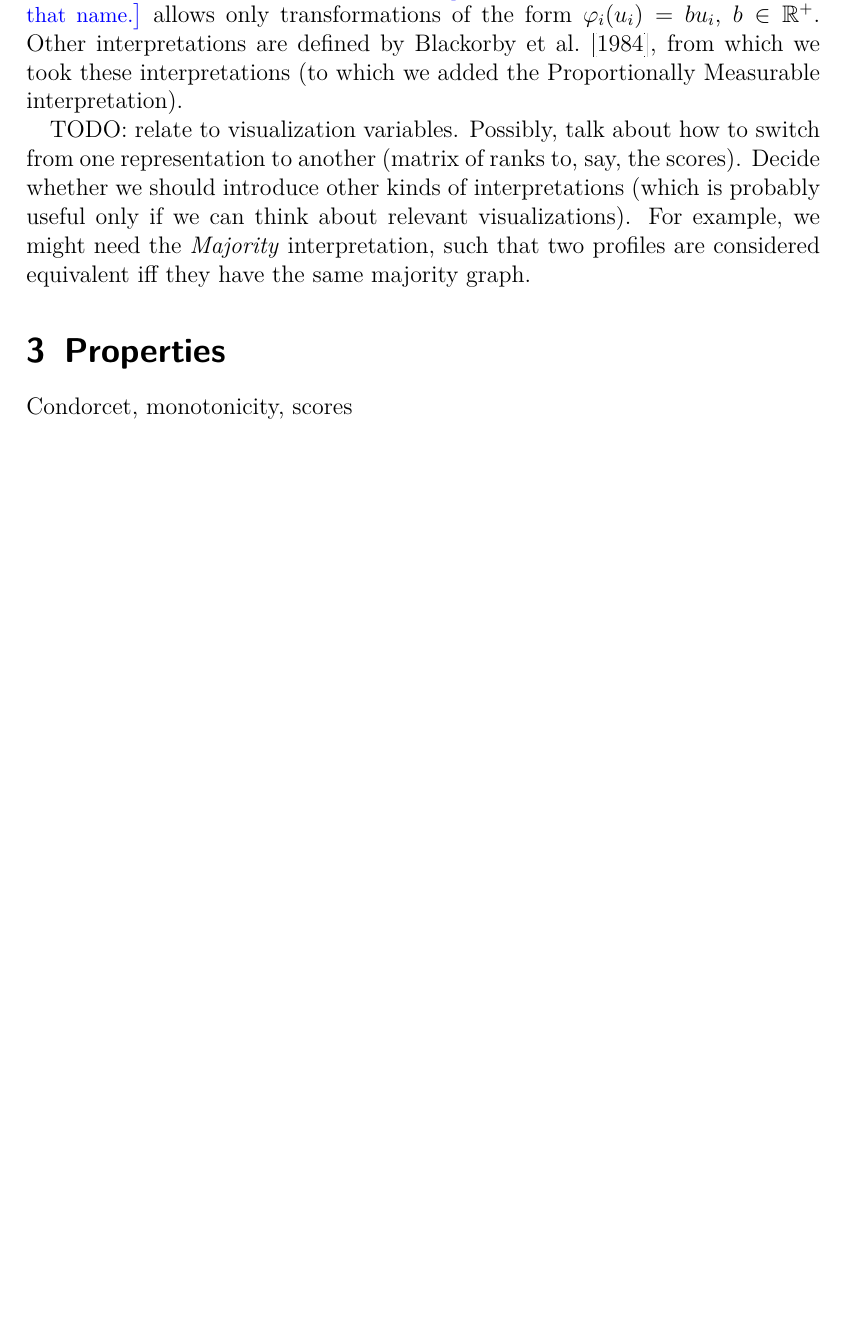
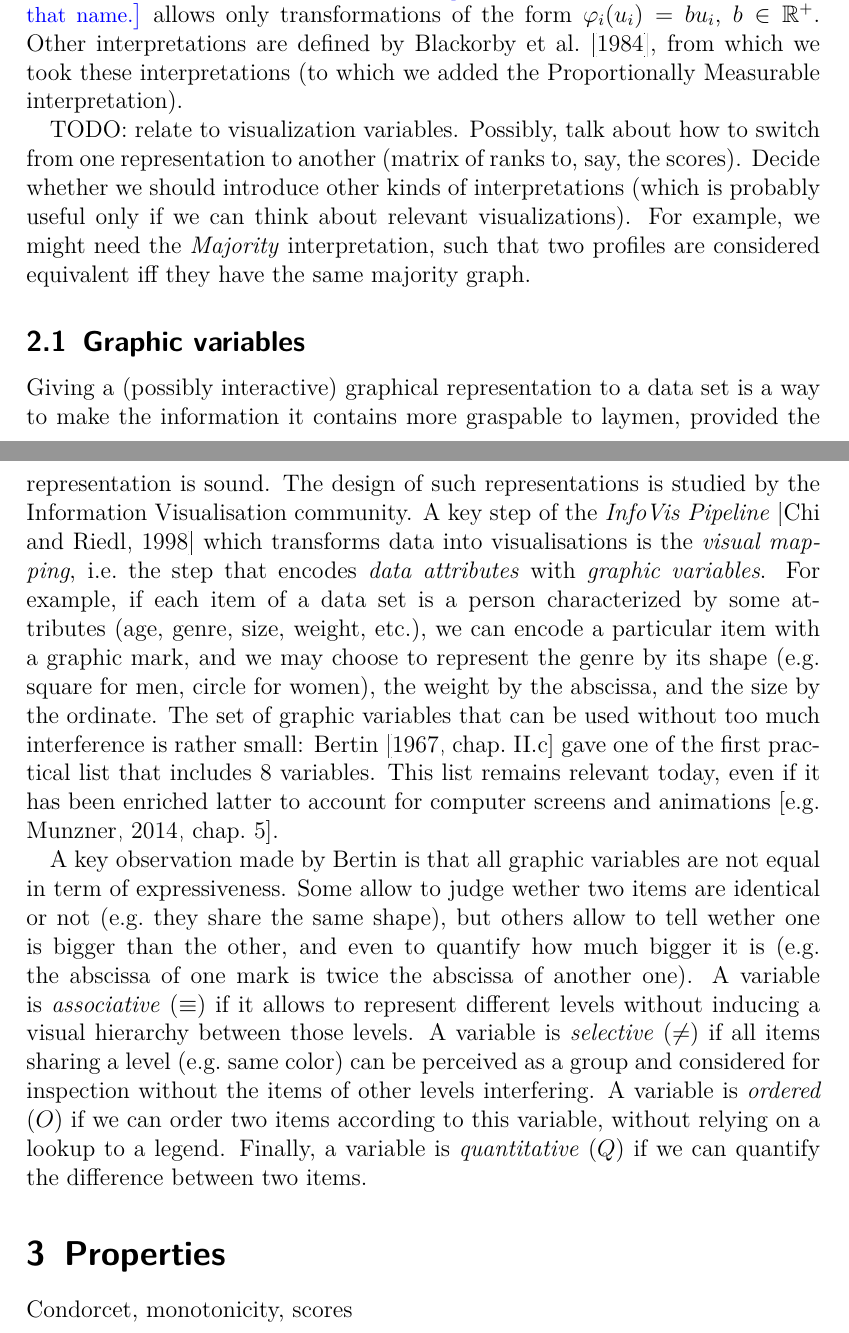
Before and after one commit to oliviercailloux/visu, a LaTeX document (visu.tex): part of page 3 of 4 before the commit and two parts of pages 3 and 4 of 5 after it, the two joined at a grey line, cut so that both start at the same text, the shorter picture padded with empty space. Compiled offline with pdfLaTeX.

Commit message:
working on visual variables

```diff
--- a/visu.tex
+++ b/visu.tex
@@ -107,6 +107,25 @@ One can also attribute more meaning to the numbers in the utility functions. In
 
 TODO: relate to visualization variables. Possibly, talk about how to switch from one representation to another (matrix of ranks to, say, the scores). Decide whether we should introduce other kinds of interpretations (which is probably useful only if we can think about relevant visualizations). For example, we might need the \emph{Majority} interpretation, such that two profiles are considered equivalent iff they have the same majority graph.
 
+
+\subsection{Graphic variables}
+Giving a (possibly interactive) graphical representation to a data set is a way to make the information it contains more graspable to laymen, provided the representation is sound.
+The design of such representations is studied by the Information Visualisation community.
+A key step of the \emph{InfoVis Pipeline}~\citep{Chi-Riedl-1998} which transforms data into visualisations is the \emph{visual mapping}, i.e.\ the step that encodes \emph{data attributes} with \emph{graphic variables}.
+For example, if each item of a data set is a person characterized by some attributes (age, genre, size, weight, etc.), we can encode a particular item with a graphic mark, and we may choose to represent the genre by its shape (e.g.\ square for men, circle for women), the weight by the abscissa, and the size by the ordinate.
+The set of graphic variables that can be used without too much interference is rather small: \citet[][chap.~II.c]{bertin-graphique} gave one of the first practical list that includes 8 variables.
+This list remains relevant today, even if it has been enriched latter to account for computer screens and animations~\citep[e.g.][chap.~5]{munzner}.
+
+A key observation made by Bertin is that all graphic variables are not equal in term of expressiveness.
+Some allow to judge wether two items are identical or not (e.g.\ they share the same shape), but others allow to tell wether one is bigger than the other, and even to quantify how much bigger it is (e.g.\ the abscissa of one mark is twice the abscissa of another one).
+A variable is \emph{associative} ($\equiv$) if it allows to represent different levels without inducing a visual hierarchy between those levels.
+A variable is \emph{selective} ($\neq$) if all items sharing a level (e.g.\ same color) can be perceived as a group and considered for inspection without the items of other levels interfering.
+A variable is \emph{ordered} ($O$) if we can order two items according to this variable, without relying on a lookup to a legend.
+Finally, a variable is \emph{quantitative} ($Q$) if we can quantify the difference between two items.
+
+
+
+
 \section{Properties}
 Condorcet, monotonicity, scores
 \section{How to represent ranks}
```
Also changed, not shown: Visu.bib (+28 -0 lines).
